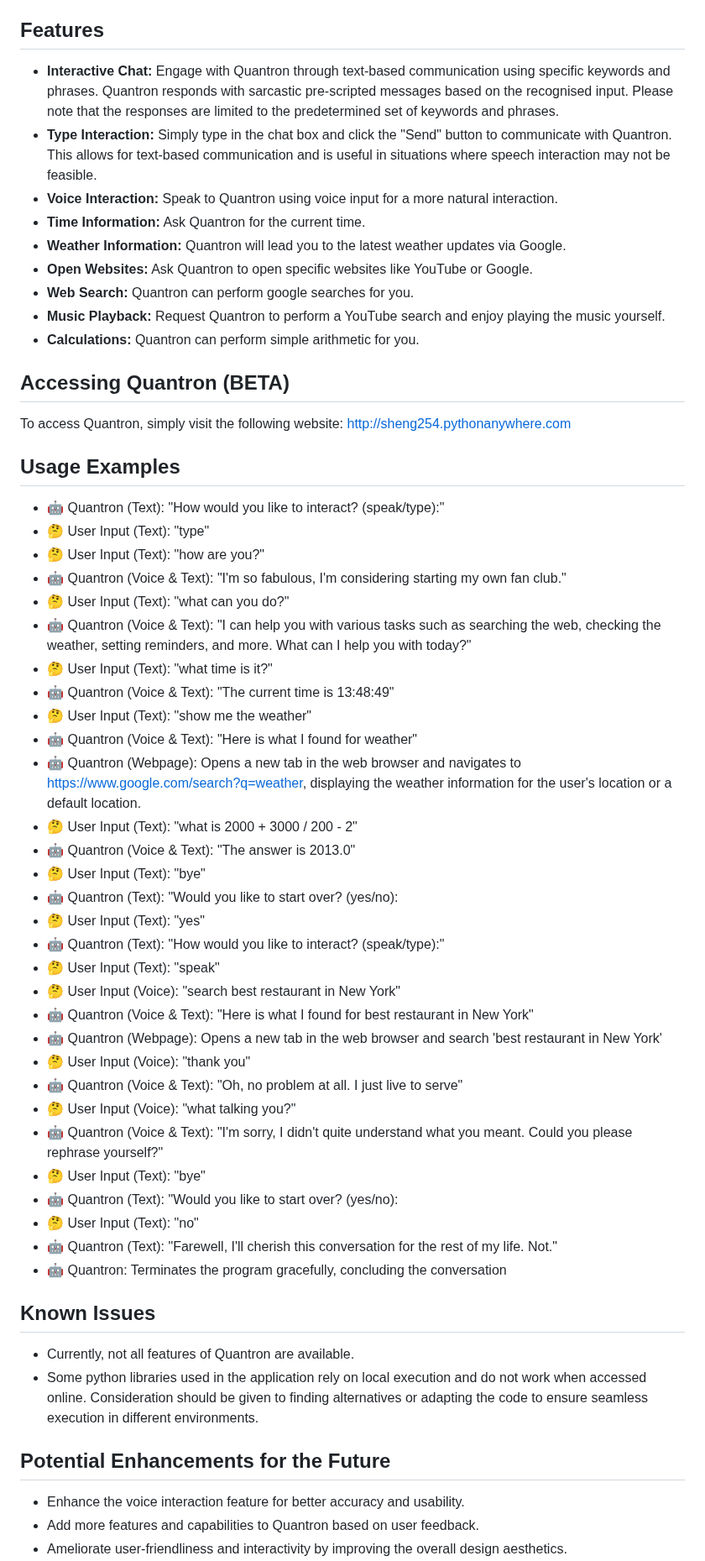
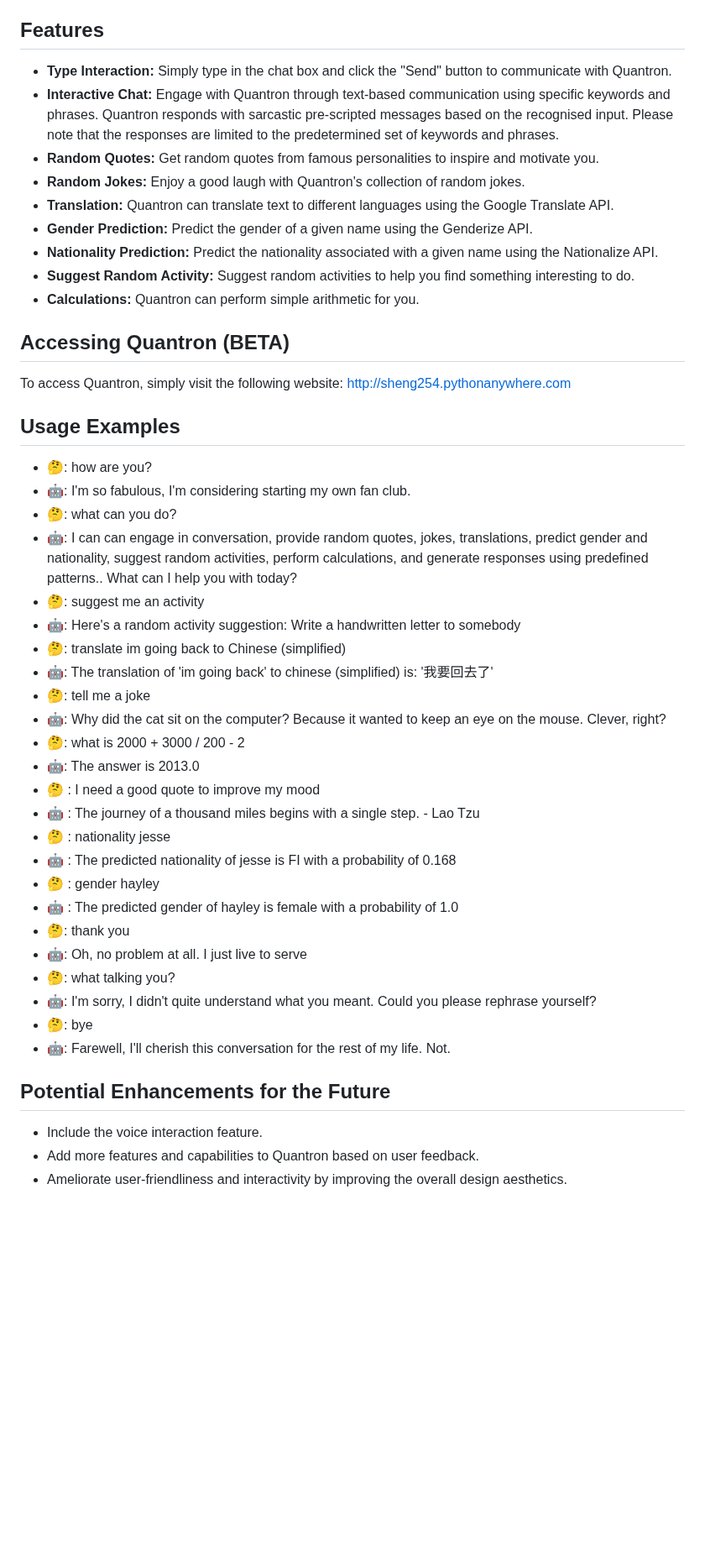
Before and after one commit to Sheng254/quantron, a Markdown page: README.md, the part around the change. Shown at 84% size. Rendered like a GitHub page; blank space fills up the shorter version.

```diff
--- a/README.md
+++ b/README.md
@@ -15,57 +15,47 @@ Welcome to Quantron, your personal assistant powered by quantum technology! Quan
 - Displayed on the PythonAnywhere web platform
 
 ## Features
+- **Type Interaction:** Simply type in the chat box and click the "Send" button to communicate with Quantron.
 - **Interactive Chat:** Engage with Quantron through text-based communication using specific keywords and phrases. Quantron responds with sarcastic pre-scripted messages based on the recognised input. Please note that the responses are limited to the predetermined set of keywords and phrases.
-- **Type Interaction:** Simply type in the chat box and click the "Send" button to communicate with Quantron. This allows for text-based communication and is useful in situations where speech interaction may not be feasible.
-- **Voice Interaction:** Speak to Quantron using voice input for a more natural interaction.
-- **Time Information:** Ask Quantron for the current time.
-- **Weather Information:** Quantron will lead you to the latest weather updates via Google.
-- **Open Websites:** Ask Quantron to open specific websites like YouTube or Google.
-- **Web Search:** Quantron can perform google searches for you.
-- **Music Playback:** Request Quantron to perform a YouTube search and enjoy playing the music yourself.
+- **Random Quotes:** Get random quotes from famous personalities to inspire and motivate you.
+- **Random Jokes:** Enjoy a good laugh with Quantron's collection of random jokes.
+- **Translation:** Quantron can translate text to different languages using the Google Translate API.
+- **Gender Prediction:** Predict the gender of a given name using the Genderize API.
+- **Nationality Prediction:** Predict the nationality associated with a given name using the Nationalize API.
+- **Suggest Random Activity:** Suggest random activities to help you find something interesting to do.
 - **Calculations:** Quantron can perform simple arithmetic for you.
 
 ## Accessing Quantron (BETA)
 To access Quantron, simply visit the following website: http://sheng254.pythonanywhere.com
 
 ## Usage Examples
-- 🤖 Quantron (Text): "How would you like to interact? (speak/type):"
-- 🤔 User Input (Text): "type"
-- 🤔 User Input (Text): "how are you?"
-- 🤖 Quantron (Voice & Text): "I'm so fabulous, I'm considering starting my own fan club."
-- 🤔 User Input (Text): "what can you do?"
-- 🤖 Quantron (Voice & Text): "I can help you with various tasks such as searching the web, checking the weather, setting reminders, and more. What can I help you with today?"
-- 🤔 User Input (Text): "what time is it?"
-- 🤖 Quantron (Voice & Text): "The current time is 13:48:49"
-- 🤔 User Input (Text): "show me the weather"
-- 🤖 Quantron (Voice & Text): "Here is what I found for weather"
-- 🤖 Quantron (Webpage): Opens a new tab in the web browser and navigates to https://www.google.com/search?q=weather, displaying the weather information for the user's location or a default location.
-- 🤔 User Input (Text): "what is 2000 + 3000 / 200 - 2"
-- 🤖 Quantron (Voice & Text): "The answer is 2013.0"
-- 🤔 User Input (Text): "bye"
-- 🤖 Quantron (Text): "Would you like to start over? (yes/no):
-- 🤔 User Input (Text): "yes"
-- 🤖 Quantron (Text): "How would you like to interact? (speak/type):"
-- 🤔 User Input (Text): "speak"
-- 🤔 User Input (Voice): "search best restaurant in New York"
-- 🤖 Quantron (Voice & Text): "Here is what I found for best restaurant in New York"
-- 🤖 Quantron (Webpage): Opens a new tab in the web browser and search 'best restaurant in New York'
-- 🤔 User Input (Voice): "thank you"
-- 🤖 Quantron (Voice & Text): "Oh, no problem at all. I just live to serve"
-- 🤔 User Input (Voice): "what talking you?"
-- 🤖 Quantron (Voice & Text): "I'm sorry, I didn't quite understand what you meant. Could you please rephrase yourself?"
-- 🤔 User Input (Text): "bye"
-- 🤖 Quantron (Text): "Would you like to start over? (yes/no):
-- 🤔 User Input (Text): "no"
-- 🤖 Quantron (Text): "Farewell, I'll cherish this conversation for the rest of my life. Not."
-- 🤖 Quantron: Terminates the program gracefully, concluding the conversation
-
-## Known Issues
-- Currently, not all features of Quantron are available.
-- Some python libraries used in the application rely on local execution and do not work when accessed online. Consideration should be given to finding alternatives or adapting the code to ensure seamless execution in different environments.
+- 🤔: how are you?
+- 🤖: I'm so fabulous, I'm considering starting my own fan club.
+- 🤔: what can you do?
+- 🤖: I can can engage in conversation, provide random quotes, jokes, translations, predict gender and nationality, suggest random activities, perform calculations, and generate responses using predefined patterns.. What can I help you with today?
+- 🤔: suggest me an activity
+- 🤖: Here's a random activity suggestion: Write a handwritten letter to somebody
+- 🤔: translate im going back to Chinese (simplified)
+- 🤖: The translation of 'im going back' to chinese (simplified) is: '我要回去了'
+- 🤔: tell me a joke
+- 🤖: Why did the cat sit on the computer? Because it wanted to keep an eye on the mouse. Clever, right?
+- 🤔: what is 2000 + 3000 / 200 - 2
+- 🤖: The answer is 2013.0
+- 🤔 : I need a good quote to improve my mood
+- 🤖 : The journey of a thousand miles begins with a single step. - Lao Tzu
+- 🤔 : nationality jesse
+- 🤖 : The predicted nationality of jesse is FI with a probability of 0.168
+- 🤔 : gender hayley
+- 🤖 : The predicted gender of hayley is female with a probability of 1.0
+- 🤔: thank you
+- 🤖: Oh, no problem at all. I just live to serve
+- 🤔: what talking you?
+- 🤖: I'm sorry, I didn't quite understand what you meant. Could you please rephrase yourself?
+- 🤔: bye
+- 🤖: Farewell, I'll cherish this conversation for the rest of my life. Not.
 
 ## Potential Enhancements for the Future
-- Enhance the voice interaction feature for better accuracy and usability.
+- Include the voice interaction feature.
 - Add more features and capabilities to Quantron based on user feedback.
 - Ameliorate user-friendliness and interactivity by improving the overall design aesthetics.
 - Integrate machine learning (ML) and deep learning (DL) algorithms to enable more precise and targeted responses.
```
